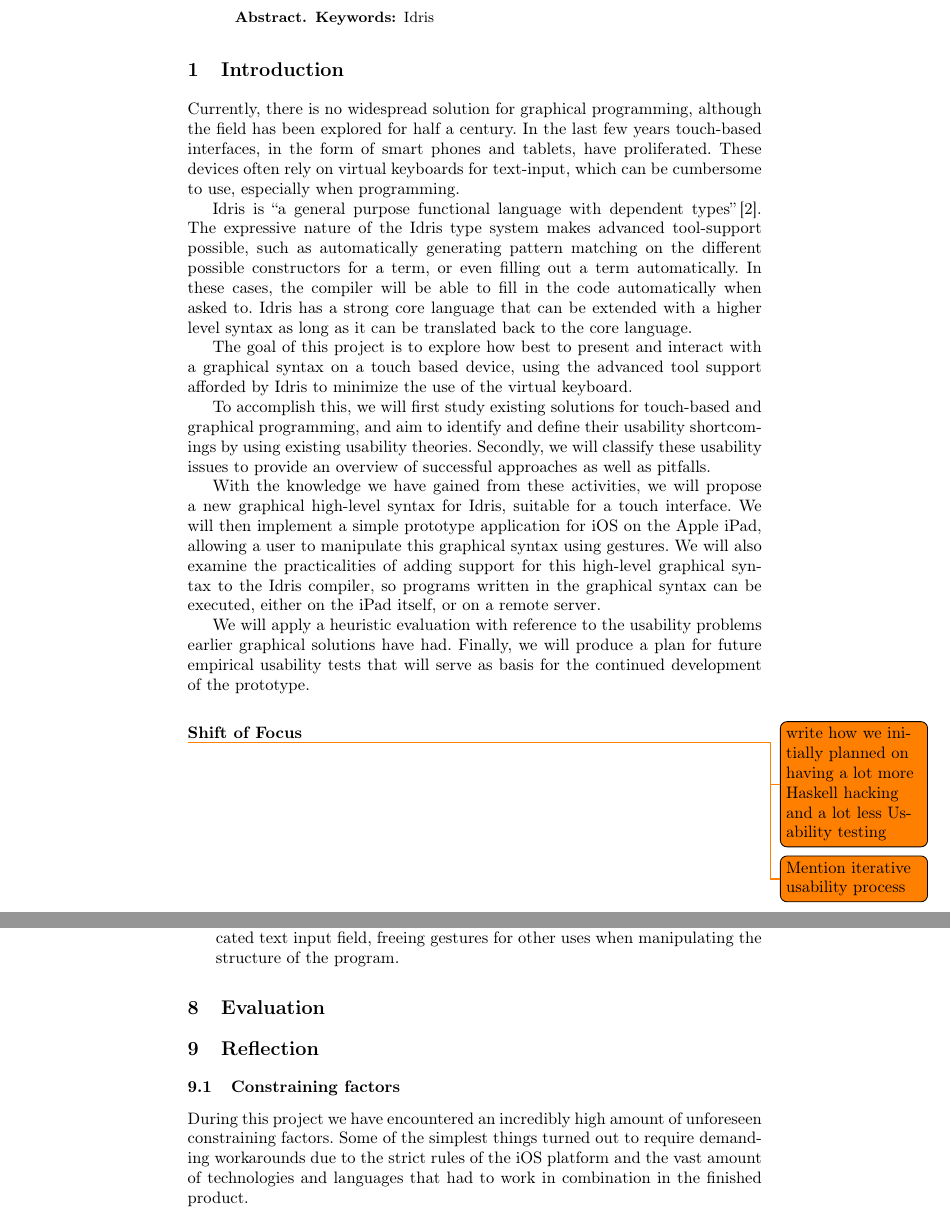
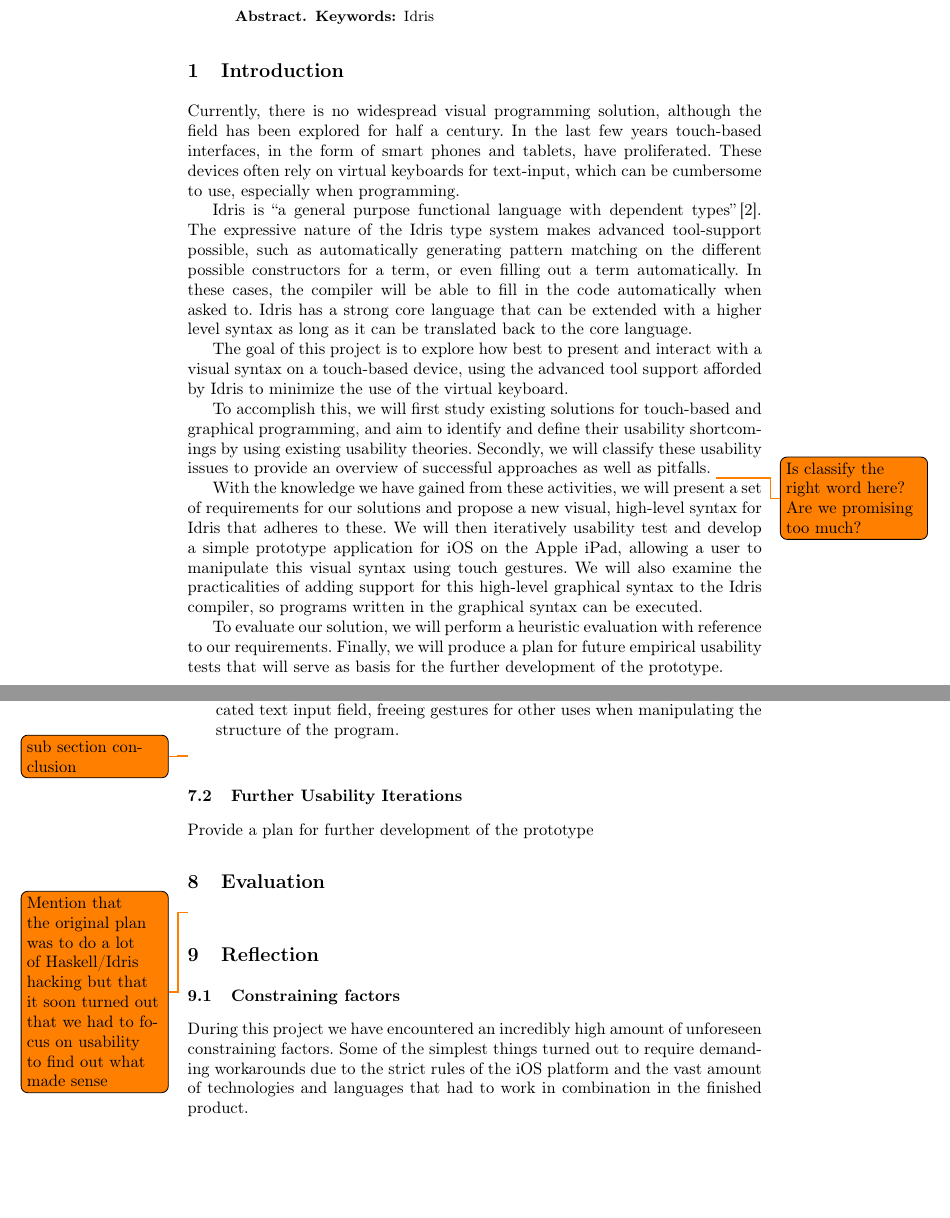
Before and after one commit to nicolaidahl/TouchBasedIdris, a LaTeX thesis (Documents/Report/Touch Based Idris.tex, which reads Documents/Report/sections/01.Introduction.tex, Documents/Report/sections/07.Implementation.tex, Documents/Report/sections/08.Evaluation.tex): two parts of pages 1 and 28 of 31, joined at a grey line, cut so that both start at the same text, the shorter picture padded with empty space. Compiled offline with pdfLaTeX.

Commit message:
Added todos and shined up the intro

```diff
--- a/Documents/Report/sections/01.Introduction.tex
+++ b/Documents/Report/sections/01.Introduction.tex
@@ -2,23 +2,18 @@
 \section{Introduction}
 \label{sec:Introduction}
 
-Currently, there is no widespread solution for graphical programming, although the field has been explored for half a century. In the last few years touch-based interfaces, in the form of smart phones and tablets, have proliferated. These devices often rely on virtual keyboards for text-input, which can be cumbersome to use, especially when programming.
+Currently, there is no widespread visual programming solution, although the field has been explored for half a century. In the last few years touch-based interfaces, in the form of smart phones and tablets, have proliferated. These devices often rely on virtual keyboards for text-input, which can be cumbersome to use, especially when programming.
 
-Idris is “a general purpose functional language with dependent types”\,\cite{brady2013idris}. The expressive nature of the Idris type system makes advanced tool-support possible, such as automatically generating pattern matching on the different possible constructors for a term, or even filling out a term automatically. In these cases, the compiler will be able to fill in the code automatically when asked to. Idris has a strong core language that can be extended with a higher level syntax as long as it can be translated back to the core language.
+Idris is ``a general purpose functional language with dependent types''\,\cite{brady2013idris}. The expressive nature of the Idris type system makes advanced tool-support possible, such as automatically generating pattern matching on the different possible constructors for a term, or even filling out a term automatically. In these cases, the compiler will be able to fill in the code automatically when asked to. Idris has a strong core language that can be extended with a higher level syntax as long as it can be translated back to the core language.
 
-The goal of this project is to explore how best to present and interact with a graphical syntax on a touch based device, using the advanced tool support afforded by Idris to minimize the use of the virtual keyboard.
+The goal of this project is to explore how best to present and interact with a visual syntax on a touch-based device, using the advanced tool support afforded by Idris to minimize the use of the virtual keyboard.
 
 To accomplish this, we will first study existing solutions for touch-based and graphical programming, and aim to identify and define their usability shortcomings by using existing usability theories. Secondly, we will classify these usability issues to provide an overview of successful approaches as well as pitfalls.
+\todo{Is classify the right word here? Are we promising too much?}
 
-With the knowledge we have gained from these activities, we will propose a new graphical high-level syntax for Idris, suitable for a touch interface. We will then implement a simple prototype application for iOS on the Apple iPad, allowing a user to manipulate this graphical syntax using gestures. We will also examine the practicalities of adding support for this high-level graphical syntax to the Idris compiler, so programs written in the graphical syntax can be executed, either on the iPad itself, or on a remote server.
+With the knowledge we have gained from these activities, we will present a set of requirements for our solutions and propose a new visual, high-level syntax for Idris that adheres to these. We will then iteratively usability test and develop a simple prototype application for iOS on the Apple iPad, allowing a user to manipulate this visual syntax using touch gestures. We will also examine the practicalities of adding support for this high-level graphical syntax to the Idris compiler, so programs written in the graphical syntax can be executed.
 
-We will apply a heuristic evaluation with reference to the usability problems earlier graphical solutions have had. Finally, we will produce a plan for future empirical usability tests that will serve as basis for the continued development of the prototype.
-
-\subsubsection{Shift of Focus}
-\todo{write how we initially planned on having a lot more Haskell hacking and a
-lot less Usability testing}
-
-\todo{Mention iterative usability process}
+To evaluate our solution, we will perform a heuristic evaluation with reference to our requirements. Finally, we will produce a plan for future empirical usability tests that will serve as basis for the further development of the prototype.
 
 \subsection{Core questions}
 \label{subsec:CoreQuestions}
--- a/Documents/Report/sections/07.Implementation.tex
+++ b/Documents/Report/sections/07.Implementation.tex
@@ -209,3 +209,8 @@
     \item \textbf{Re10} (I9): Include a cheat sheet on the right hand side, showing constructors and types for functions.
     \item \textbf{Re11}: In general, it might be good to separate text editing from general manipulation of the program. Text editing could occur in popups or a dedicated text input field, freeing gestures for other uses when manipulating the structure of the program.
 \end{itemize}
+
+\todo{sub section conclusion}
+
+\subsection{Further Usability Iterations}
+Provide a plan for further development of the prototype
--- a/Documents/Report/sections/08.Evaluation.tex
+++ b/Documents/Report/sections/08.Evaluation.tex
@@ -1,3 +1,7 @@
 %!TEX root = ../Touch Based Idris.tex
 \section{Evaluation}
 \label{sec:Evaluation}
+
+\todo{Mention that the original plan was to do a lot of Haskell/Idris hacking
+but that it soon turned out that we had to focus on usability to find out what
+made sense}
```
